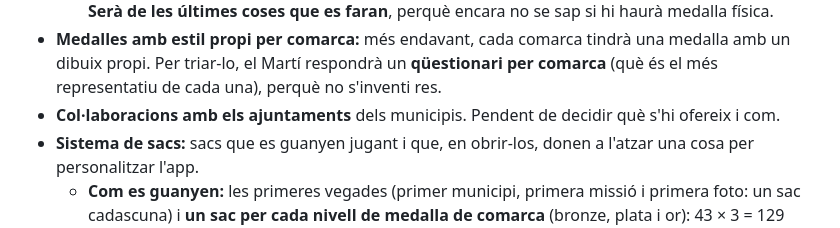
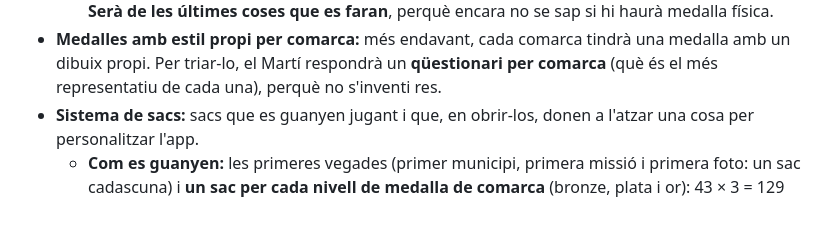
Before and after one commit to MartiFarranC/municipis, a Markdown page: docs/decisions-pendents.md, the part around the change. GitHub-like rendering.

```diff
--- a/docs/decisions-pendents.md
+++ b/docs/decisions-pendents.md
@@ -131,7 +131,6 @@ A més de les medalles, l'app té un **passaport**: cada municipi descobert hi p
   - Ara les fotos només es guarden al mòbil. Per poder comprovar el repte caldrà pujar-les (o almenys la del cartell) al núvol, o guardar-ne una prova verificable.
   - Pendent de decidir com es fa arribar la medalla física (adreça d'enviament i revisió de les fotos). **Serà de les últimes coses que es faran**, perquè encara no se sap si hi haurà medalla física.
 - **Medalles amb estil propi per comarca:** més endavant, cada comarca tindrà una medalla amb un dibuix propi. Per triar-lo, el Martí respondrà un **qüestionari per comarca** (què és el més representatiu de cada una), perquè no s'inventi res.
-- **Col·laboracions amb els ajuntaments** dels municipis. Pendent de decidir què s'hi ofereix i com.
 - **Sistema de sacs:** sacs que es guanyen jugant i que, en obrir-los, donen a l'atzar una cosa per personalitzar l'app.
   - **Com es guanyen:** les primeres vegades (primer municipi, primera missió i primera foto: un sac cadascuna) i **un sac per cada nivell de medalla de comarca** (bronze, plata i or): 43 × 3 = 129 sacs, més els 3 primers. Quadra amb tot el que hi ha als sacs, perquè com que mai no surten repetides, cada sac dona una cosa nova.
   - **Què hi surt:** emojis per a les reaccions, tapes noves per al passaport (a més de les tres que es poden triar sempre), colors secundaris de l'app i animacions de càrrega.
```
Also changed, not shown: docs/requisits.md (+30 -0 lines).
